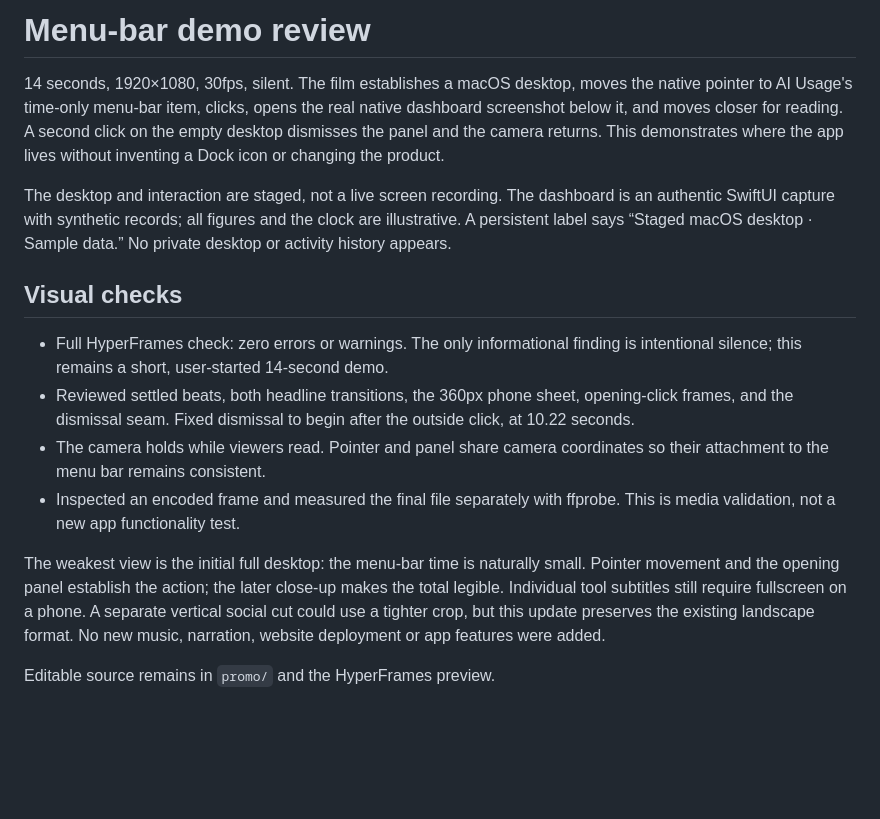
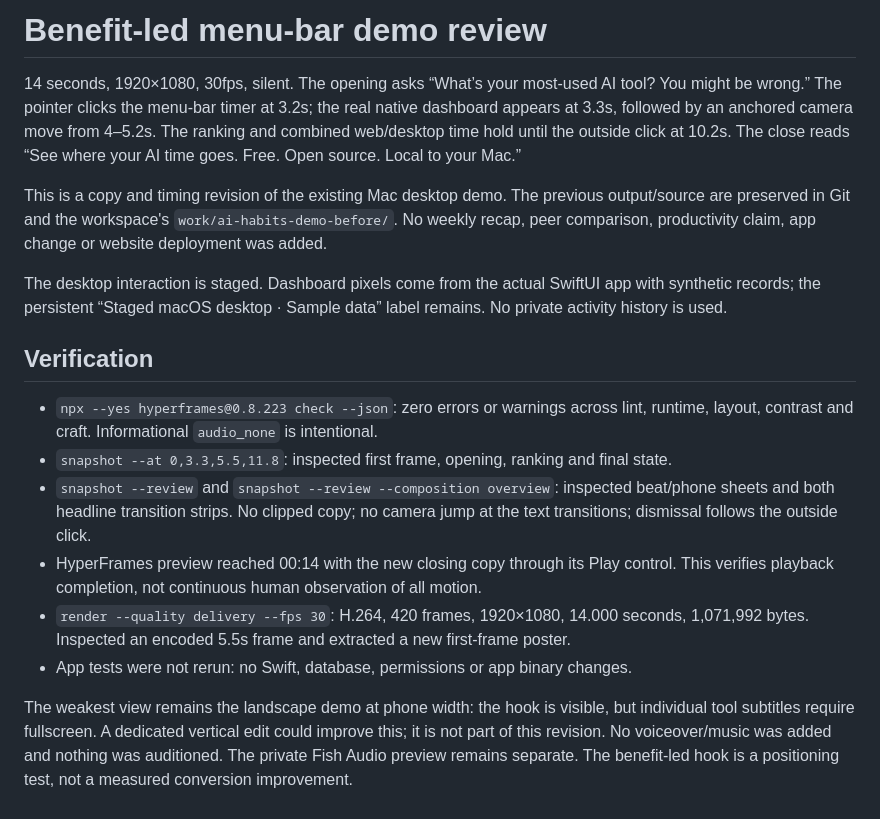
Before and after one commit to krumjahn/ai-usage, a Markdown page: promo/REVIEW.md, the part around the change. GitHub-like rendering; blank space fills up the shorter version.

```diff
--- a/promo/REVIEW.md
+++ b/promo/REVIEW.md
@@ -1,16 +1,18 @@
-# Menu-bar demo review
+# Benefit-led menu-bar demo review
 
-14 seconds, 1920×1080, 30fps, silent. The film establishes a macOS desktop, moves the native pointer to AI Usage's time-only menu-bar item, clicks, opens the real native dashboard screenshot below it, and moves closer for reading. A second click on the empty desktop dismisses the panel and the camera returns. This demonstrates where the app lives without inventing a Dock icon or changing the product.
+14 seconds, 1920×1080, 30fps, silent. The opening asks “What’s your most-used AI tool? You might be wrong.” The pointer clicks the menu-bar timer at 3.2s; the real native dashboard appears at 3.3s, followed by an anchored camera move from 4–5.2s. The ranking and combined web/desktop time hold until the outside click at 10.2s. The close reads “See where your AI time goes. Free. Open source. Local to your Mac.”
 
-The desktop and interaction are staged, not a live screen recording. The dashboard is an authentic SwiftUI capture with synthetic records; all figures and the clock are illustrative. A persistent label says “Staged macOS desktop · Sample data.” No private desktop or activity history appears.
+This is a copy and timing revision of the existing Mac desktop demo. The previous output/source are preserved in Git and the workspace's `work/ai-habits-demo-before/`. No weekly recap, peer comparison, productivity claim, app change or website deployment was added.
 
-## Visual checks
+The desktop interaction is staged. Dashboard pixels come from the actual SwiftUI app with synthetic records; the persistent “Staged macOS desktop · Sample data” label remains. No private activity history is used.
 
-- Full HyperFrames check: zero errors or warnings. The only informational finding is intentional silence; this remains a short, user-started 14-second demo.
-- Reviewed settled beats, both headline transitions, the 360px phone sheet, opening-click frames, and the dismissal seam. Fixed dismissal to begin after the outside click, at 10.22 seconds.
-- The camera holds while viewers read. Pointer and panel share camera coordinates so their attachment to the menu bar remains consistent.
-- Inspected an encoded frame and measured the final file separately with ffprobe. This is media validation, not a new app functionality test.
+## Verification
 
-The weakest view is the initial full desktop: the menu-bar time is naturally small. Pointer movement and the opening panel establish the action; the later close-up makes the total legible. Individual tool subtitles still require fullscreen on a phone. A separate vertical social cut could use a tighter crop, but this update preserves the existing landscape format. No new music, narration, website deployment or app features were added.
+- `npx --yes hyperframes@0.8.223 check --json`: zero errors or warnings across lint, runtime, layout, contrast and craft. Informational `audio_none` is intentional.
+- `snapshot --at 0,3.3,5.5,11.8`: inspected first frame, opening, ranking and final state.
+- `snapshot --review` and `snapshot --review --composition overview`: inspected beat/phone sheets and both headline transition strips. No clipped copy; no camera jump at the text transitions; dismissal follows the outside click.
+- HyperFrames preview reached 00:14 with the new closing copy through its Play control. This verifies playback completion, not continuous human observation of all motion.
+- `render --quality delivery --fps 30`: H.264, 420 frames, 1920×1080, 14.000 seconds, 1,071,992 bytes. Inspected an encoded 5.5s frame and extracted a new first-frame poster.
+- App tests were not rerun: no Swift, database, permissions or app binary changes.
 
-Editable source remains in `promo/` and the HyperFrames preview.
+The weakest view remains the landscape demo at phone width: the hook is visible, but individual tool subtitles require fullscreen. A dedicated vertical edit could improve this; it is not part of this revision. No voiceover/music was added and nothing was auditioned. The private Fish Audio preview remains separate. The benefit-led hook is a positioning test, not a measured conversion improvement.
```
Also changed, not shown: README.md (+2 -2 lines), VALIDATION.md (+4 -0 lines), promo/STYLE-APPLICATION.md (added, +18 -0 lines), docs/images/demo-poster.jpg, 3 other files.
